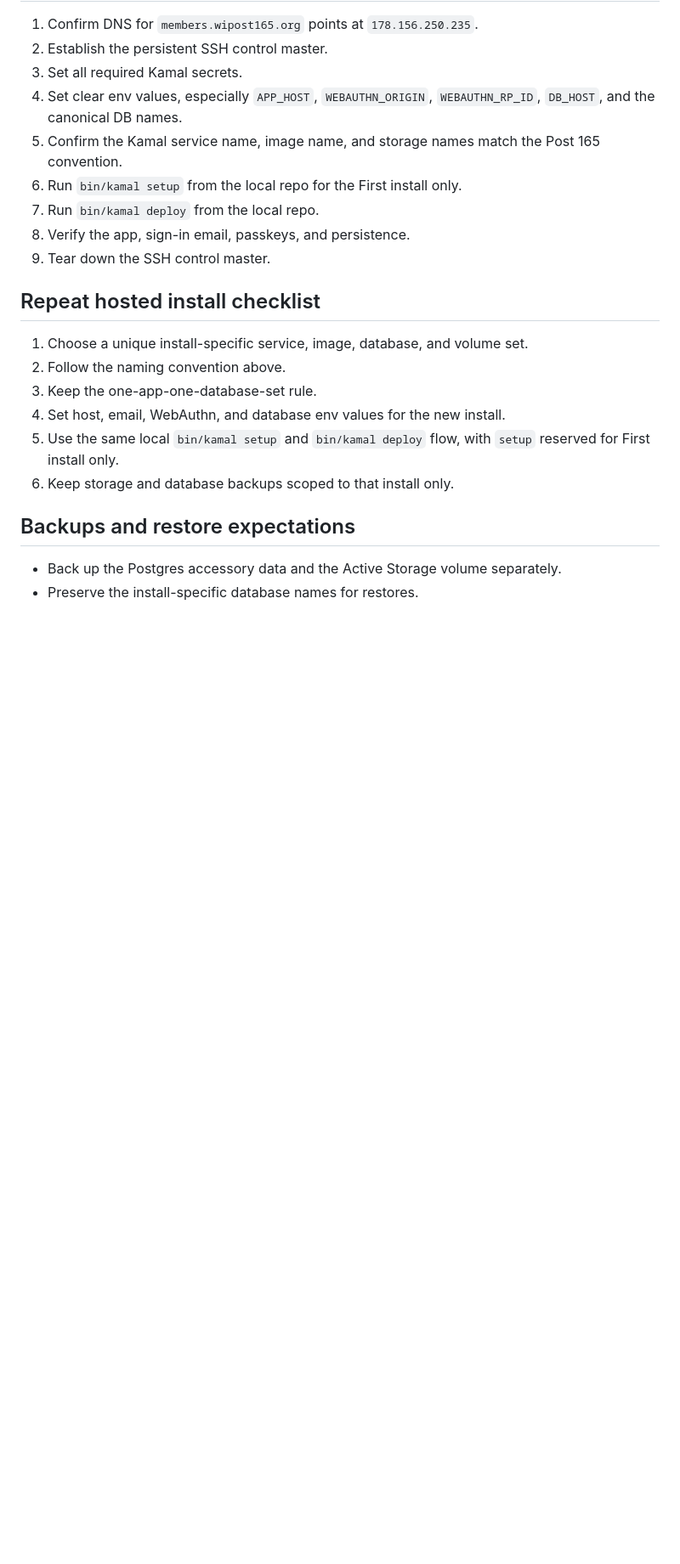
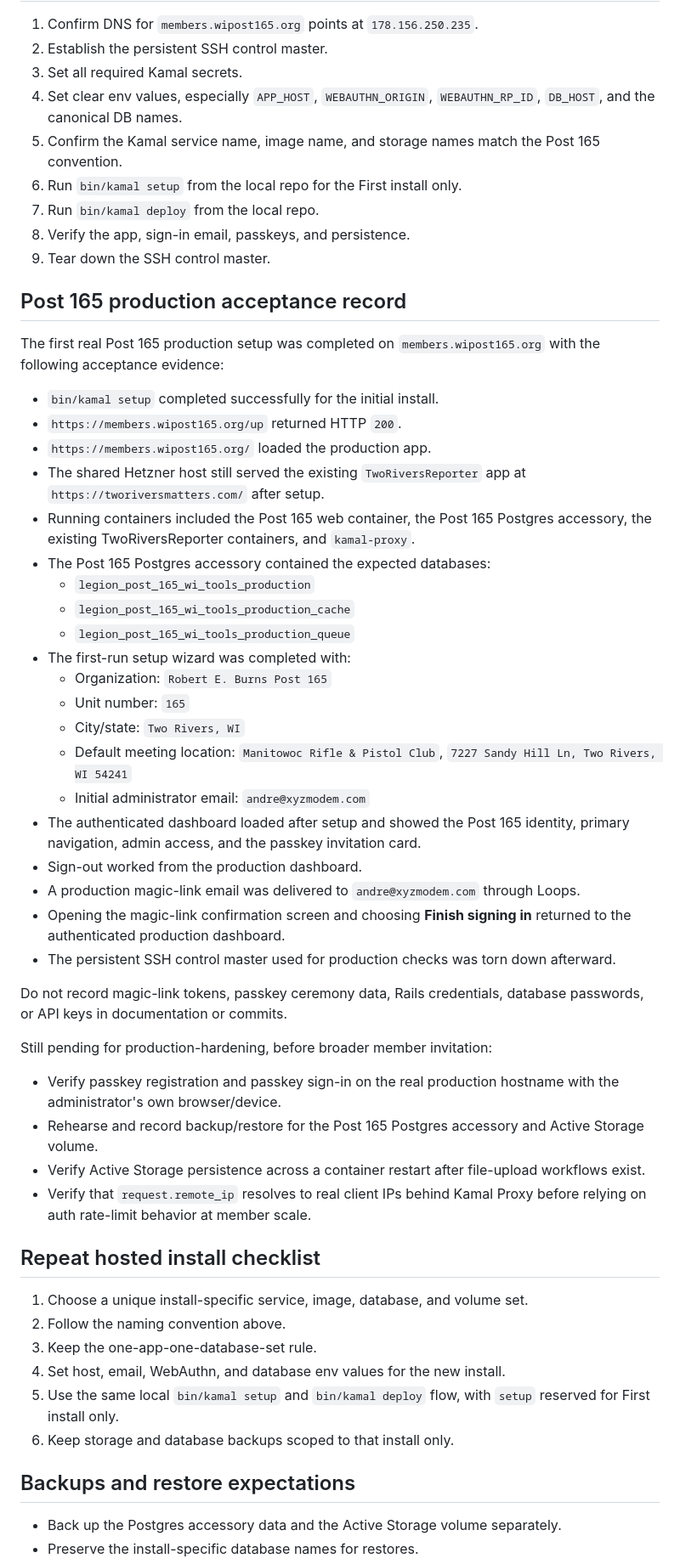
Before and after one commit to AndreRobitaille/LegionPostTools, a Markdown page: docs/DEPLOYMENT.md, the part around one of its changes. Shown at 85% size. Drawn GitHub-style; blank space fills up the shorter version.

Commit message:
docs: record post 165 production acceptance

```diff
--- a/docs/DEPLOYMENT.md
+++ b/docs/DEPLOYMENT.md
@@ -105,6 +106,40 @@ Passkeys require HTTPS and do not work by IP address.
 8. Verify the app, sign-in email, passkeys, and persistence.
 9. Tear down the SSH control master.
 
+## Post 165 production acceptance record
+
+The first real Post 165 production setup was completed on `members.wipost165.org` with the following acceptance evidence:
+
+- `bin/kamal setup` completed successfully for the initial install.
+- `https://members.wipost165.org/up` returned HTTP `200`.
+- `https://members.wipost165.org/` loaded the production app.
+- The shared Hetzner host still served the existing `TwoRiversReporter` app at `https://tworiversmatters.com/` after setup.
+- Running containers included the Post 165 web container, the Post 165 Postgres accessory, the existing TwoRiversReporter containers, and `kamal-proxy`.
+- The Post 165 Postgres accessory contained the expected databases:
+  - `legion_post_165_wi_tools_production`
+  - `legion_post_165_wi_tools_production_cache`
+  - `legion_post_165_wi_tools_production_queue`
+- The first-run setup wizard was completed with:
+  - Organization: `Robert E. Burns Post 165`
+  - Unit number: `165`
+  - City/state: `Two Rivers, WI`
+  - Default meeting location: `Manitowoc Rifle & Pistol Club`, `7227 Sandy Hill Ln, Two Rivers, WI 54241`
+  - Initial administrator email: `andre@xyzmodem.com`
+- The authenticated dashboard loaded after setup and showed the Post 165 identity, primary navigation, admin access, and the passkey invitation card.
+- Sign-out worked from the production dashboard.
+- A production magic-link email was delivered to `andre@xyzmodem.com` through Loops.
+- Opening the magic-link confirmation screen and choosing **Finish signing in** returned to the authenticated production dashboard.
+- The persistent SSH control master used for production checks was torn down afterward.
+
+Do not record magic-link tokens, passkey ceremony data, Rails credentials, database passwords, or API keys in documentation or commits.
+
+Still pending for production-hardening, before broader member invitation:
+
+- Verify passkey registration and passkey sign-in on the real production hostname with the administrator's own browser/device.
+- Rehearse and record backup/restore for the Post 165 Postgres accessory and Active Storage volume.
+- Verify Active Storage persistence across a container restart after file-upload workflows exist.
+- Verify that `request.remote_ip` resolves to real client IPs behind Kamal Proxy before relying on auth rate-limit behavior at member scale.
+
 ## Repeat hosted install checklist
 
 1. Choose a unique install-specific service, image, database, and volume set.
```
Also changed, not shown: other parts of docs/DEPLOYMENT.md (+1 -0 lines), docs/ROADMAP.md (+18 -11 lines).
